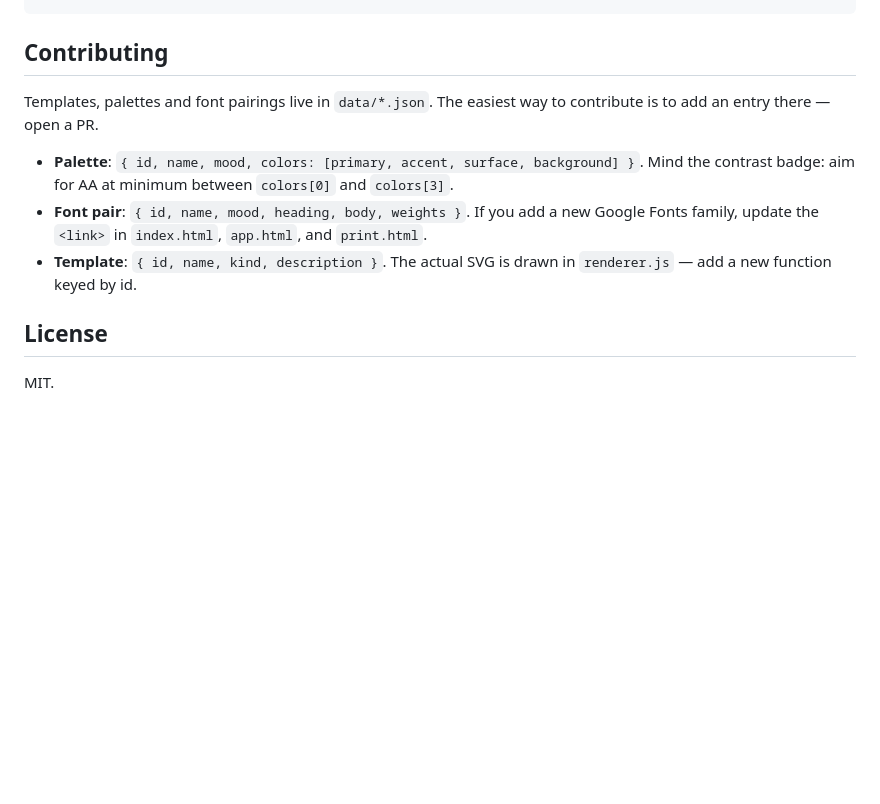
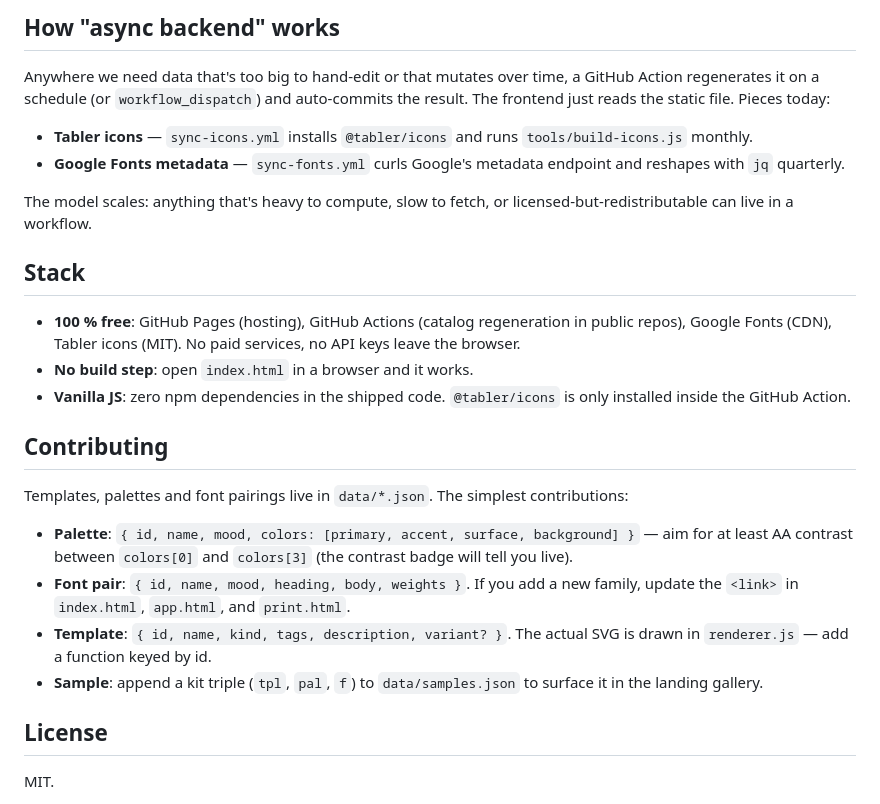
Before and after one commit to lerna-soft/lerna-brand, a Markdown page: README.md, the part around one of its changes. Drawn GitHub-style; blank space fills up the shorter version.

````diff
--- a/README.md
+++ b/README.md
@@ -53,12 +59,28 @@ File-based, no backend. Same approach as [devil-tv](https://github.com/lerna-sof
 ```
+
+## How "async backend" works
+
+Anywhere we need data that's too big to hand-edit or that mutates over time, a GitHub Action regenerates it on a schedule (or `workflow_dispatch`) and auto-commits the result. The frontend just reads the static file. Pieces today:
+
+- **Tabler icons** — `sync-icons.yml` installs `@tabler/icons` and runs `tools/build-icons.js` monthly.
+- **Google Fonts metadata** — `sync-fonts.yml` curls Google's metadata endpoint and reshapes with `jq` quarterly.
+
+The model scales: anything that's heavy to compute, slow to fetch, or licensed-but-redistributable can live in a workflow.
+
+## Stack
+
+- **100 % free**: GitHub Pages (hosting), GitHub Actions (catalog regeneration in public repos), Google Fonts (CDN), Tabler icons (MIT). No paid services, no API keys leave the browser.
+- **No build step**: open `index.html` in a browser and it works.
+- **Vanilla JS**: zero npm dependencies in the shipped code. `@tabler/icons` is only installed inside the GitHub Action.
 
 ## Contributing
 
-Templates, palettes and font pairings live in `data/*.json`. The easiest way to contribute is to add an entry there — open a PR.
+Templates, palettes and font pairings live in `data/*.json`. The simplest contributions:
 
-- **Palette**: `{ id, name, mood, colors: [primary, accent, surface, background] }`. Mind the contrast badge: aim for AA at minimum between `colors[0]` and `colors[3]`.
-- **Font pair**: `{ id, name, mood, heading, body, weights }`. If you add a new Google Fonts family, update the `<link>` in `index.html`, `app.html`, and `print.html`.
-- **Template**: `{ id, name, kind, description }`. The actual SVG is drawn in `renderer.js` — add a new function keyed by id.
+- **Palette**: `{ id, name, mood, colors: [primary, accent, surface, background] }` — aim for at least AA contrast between `colors[0]` and `colors[3]` (the contrast badge will tell you live).
+- **Font pair**: `{ id, name, mood, heading, body, weights }`. If you add a new family, update the `<link>` in `index.html`, `app.html`, and `print.html`.
+- **Template**: `{ id, name, kind, tags, description, variant? }`. The actual SVG is drawn in `renderer.js` — add a function keyed by id.
+- **Sample**: append a kit triple (`tpl`, `pal`, `f`) to `data/samples.json` to surface it in the landing gallery.
 
 ## License
 
````
Also changed, not shown: other parts of README.md (+45 -39 lines).
